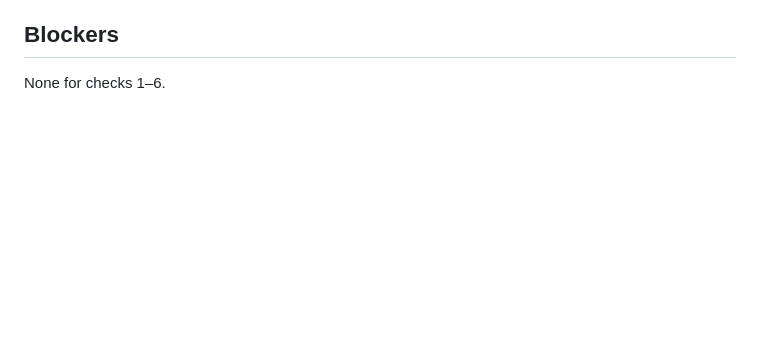
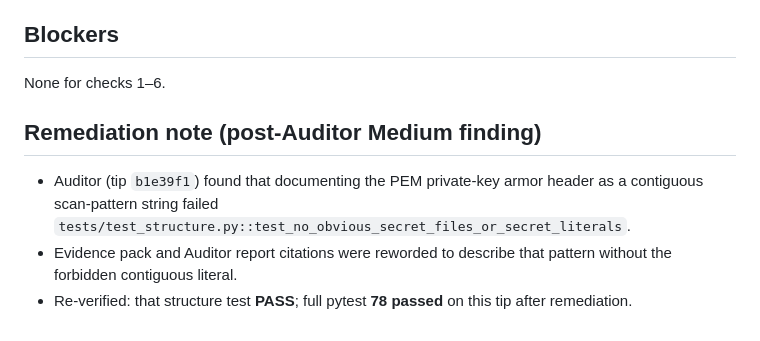
Before and after one commit to howlcipher/HowlFutureWorks, a Markdown page: evidence/howl-004-assurance-verify-4d24315/SUMMARY.md, the part around the change. Drawn GitHub-style; blank space fills up the shorter version.

Commit message:
docs(HOWL-004): reword evidence to clear secret-literal CI false positive
Remove contiguous PEM private-key armor header substrings from Assurance
evidence (and Auditor report citation) so test_no_obvious_secret_files_or_secret_literals
passes. Full pytest 78 passed. Owner-complete not declared.

```diff
--- a/evidence/howl-004-assurance-verify-4d24315/SUMMARY.md
+++ b/evidence/howl-004-assurance-verify-4d24315/SUMMARY.md
@@ -74,3 +74,8 @@ Assurance verification **PASS**. Safe to proceed with merge review / Owner decis
 
 ## Blockers
 None for checks 1–6.
+
+## Remediation note (post-Auditor Medium finding)
+- Auditor (tip `b1e39f1`) found that documenting the PEM private-key armor header as a contiguous scan-pattern string failed `tests/test_structure.py::test_no_obvious_secret_files_or_secret_literals`.
+- Evidence pack and Auditor report citations were reworded to describe that pattern without the forbidden contiguous literal.
+- Re-verified: that structure test **PASS**; full pytest **78 passed** on this tip after remediation.
```
